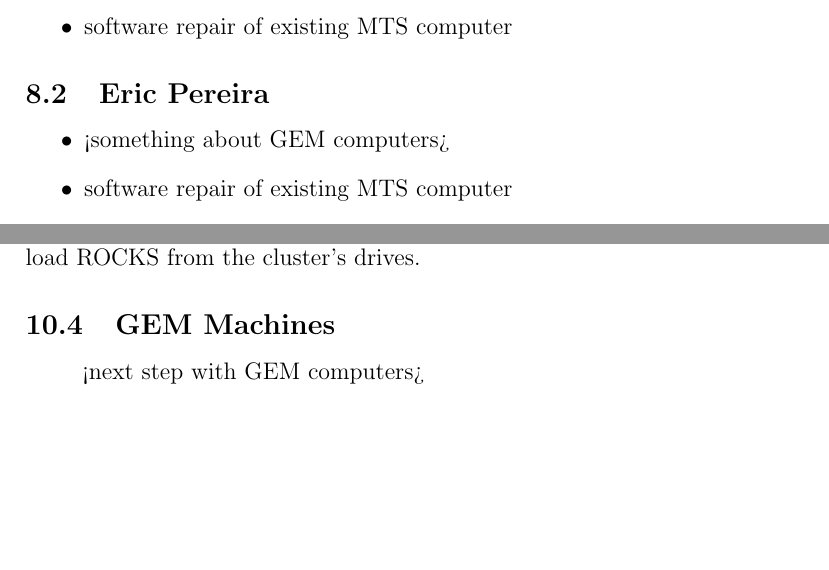
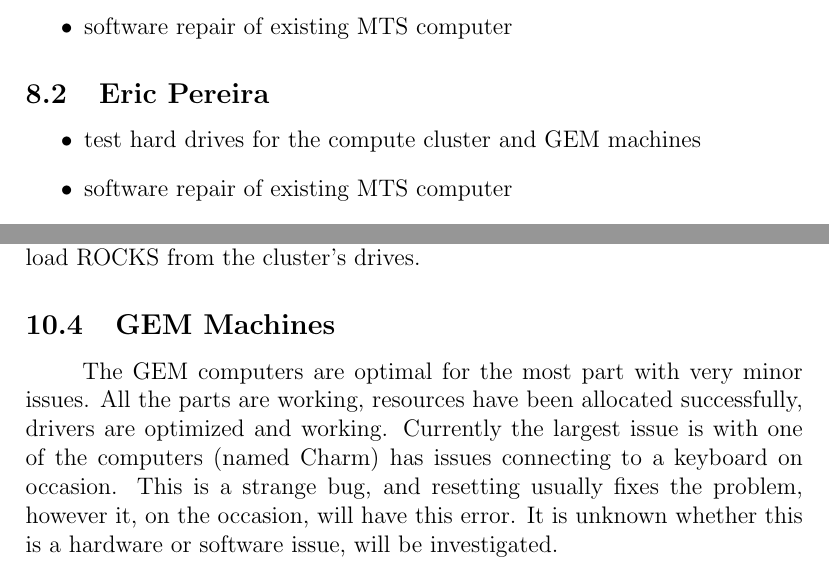
Before and after one commit to jbostik2015/SeniorDesign, a LaTeX document (Milestone2/Progress Evaluation/Progress Evaluation.tex): two parts of pages 5 and 7 of 7 before the commit and two parts of pages 5 and 7 of 8 after it, joined at a grey line, cut so that both start at the same text, the shorter picture padded with empty space. Compiled offline with pdfLaTeX.

Commit message:
yo I straight fixed progress evaluation

```diff
--- a/Milestone2/Progress Evaluation/Progress Evaluation.tex
+++ b/Milestone2/Progress Evaluation/Progress Evaluation.tex
@@ -166,7 +166,7 @@ loader.
 \subsection{Eric Pereira}
 
 \begin{itemize}
-  \item <something about GEM computers>
+  \item test hard drives for the compute cluster and GEM machines
   \item software repair of existing MTS computer
   \item hardware repair of existing MTS computer
 \end{itemize}
@@ -230,7 +230,7 @@ from the cluster's drives.
 
 \subsection{GEM Machines}
 
-\tab <next step with GEM computers>
+\tab The GEM computers are optimal for the most part with very minor issues. All the parts are working, resources have been allocated successfully, drivers are optimized and working. Currently the largest issue is with one of the computers (named Charm) has issues connecting to a keyboard on occasion. This is a strange bug, and resetting usually fixes the problem, however it, on the occasion, will have this error. It is unknown whether this is a hardware or software issue, will be investigated.
 
 \section{Sponsor Feedback}
 
```
Also changed, not shown: Milestone2/Progress Evaluation/Progress Evaluation.pdf, 3 other files.
